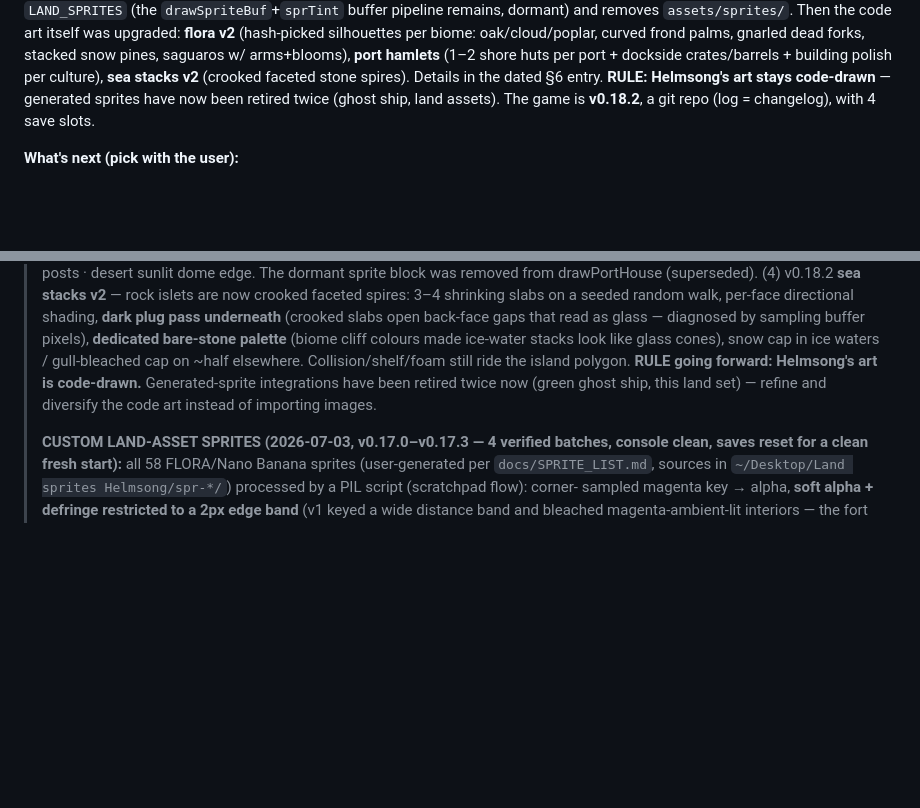
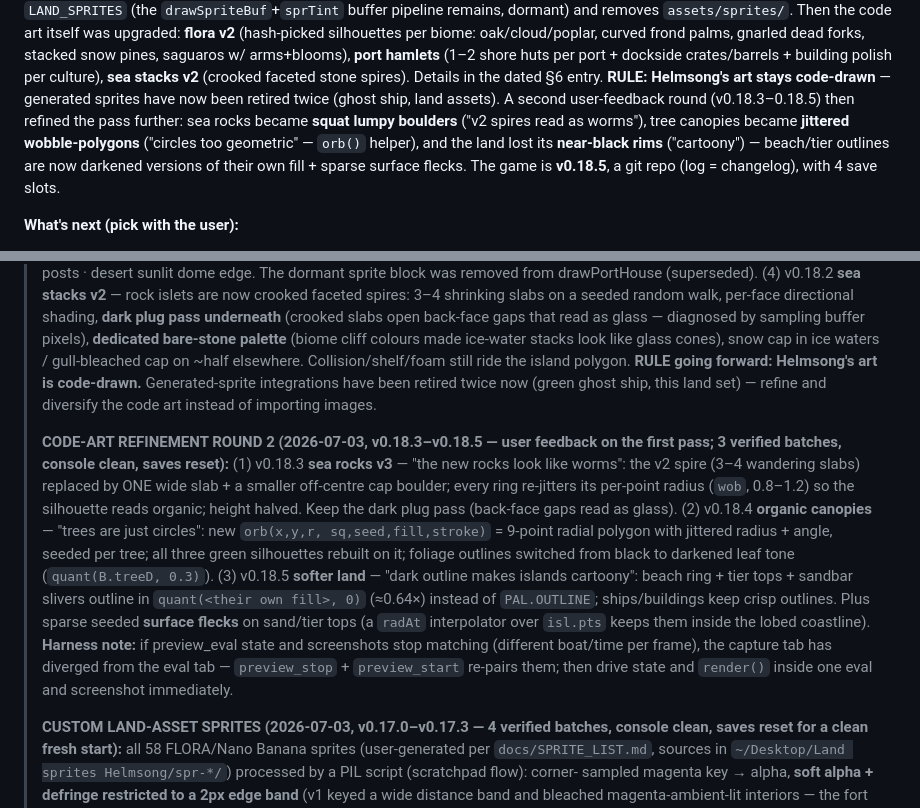
Before and after one commit to nikolai-paquin/Helmsong, a Markdown page: docs/HANDOFF.md, 2 parts joined by grey strips. Drawn GitHub-style; blank space fills up the shorter version.

Commit message:
docs: HANDOFF — code-art refinement round 2 (rocks/canopies/land softening)

```diff
--- a/docs/HANDOFF.md
+++ b/docs/HANDOFF.md
@@ -41,8 +41,13 @@ frond palms, gnarled dead forks, stacked snow pines, saguaros w/ arms+blooms),
 **port hamlets** (1–2 shore huts per port + dockside crates/barrels + building
 polish per culture), **sea stacks v2** (crooked faceted stone spires). Details
 in the dated §6 entry. **RULE: Helmsong's art stays code-drawn** — generated
-sprites have now been retired twice (ghost ship, land assets). The game is
-**v0.18.2**, a git repo (log = changelog), with 4 save slots.
+sprites have now been retired twice (ghost ship, land assets). A second
+user-feedback round (v0.18.3–0.18.5) then refined the pass further: sea rocks
+became **squat lumpy boulders** ("v2 spires read as worms"), tree canopies
+became **jittered wobble-polygons** ("circles too geometric" — `orb()` helper),
+and the land lost its **near-black rims** ("cartoony") — beach/tier outlines
+are now darkened versions of their own fill + sparse surface flecks. The game
+is **v0.18.5**, a git repo (log = changelog), with 4 save slots.
 
 **What's next (pick with the user):**
 1. ~~**Play-feel pass**~~ — DONE 2026-07-02 (menus/new-player flow; 5 fixes, §6).
@@ -983,6 +988,27 @@ per-frame now); autosave is real-time-throttled — hidden tabs may not autosave
 > integrations have been retired twice now (green ghost ship, this land set) —
 > refine and diversify the code art instead of importing images.
 >
+> **CODE-ART REFINEMENT ROUND 2 (2026-07-03, v0.18.3–v0.18.5 — user feedback on
+> the first pass; 3 verified batches, console clean, saves reset):**
+> (1) v0.18.3 **sea rocks v3** — "the new rocks look like worms": the v2 spire
+> (3–4 wandering slabs) replaced by ONE wide slab + a smaller off-centre cap
+> boulder; every ring re-jitters its per-point radius (`wob`, 0.8–1.2) so the
+> silhouette reads organic; height halved. Keep the dark plug pass (back-face
+> gaps read as glass).
+> (2) v0.18.4 **organic canopies** — "trees are just circles": new `orb(x,y,r,
+> sq,seed,fill,stroke)` = 9-point radial polygon with jittered radius + angle,
+> seeded per tree; all three green silhouettes rebuilt on it; foliage outlines
+> switched from black to darkened leaf tone (`quant(B.treeD, 0.3)`).
+> (3) v0.18.5 **softer land** — "dark outline makes islands cartoony": beach
+> ring + tier tops + sandbar slivers outline in `quant(<their own fill>, 0)`
+> (≈0.64×) instead of `PAL.OUTLINE`; ships/buildings keep crisp outlines.
+> Plus sparse seeded **surface flecks** on sand/tier tops (a `radAt`
+> interpolator over `isl.pts` keeps them inside the lobed coastline).
+> **Harness note:** if preview_eval state and screenshots stop matching
+> (different boat/time per frame), the capture tab has diverged from the eval
+> tab — `preview_stop` + `preview_start` re-pairs them; then drive state and
+> `render()` inside one eval and screenshot immediately.
+>
 > **CUSTOM LAND-ASSET SPRITES (2026-07-03, v0.17.0–v0.17.3 — 4 verified batches,
 > console clean, saves reset for a clean fresh start):** all 58 FLORA/Nano Banana
 > sprites (user-generated per `docs/SPRITE_LIST.md`, sources in `~/Desktop/Land
```
